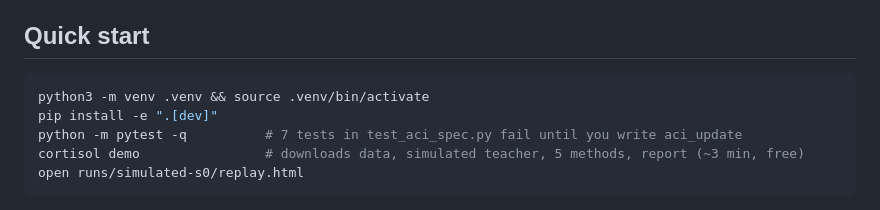
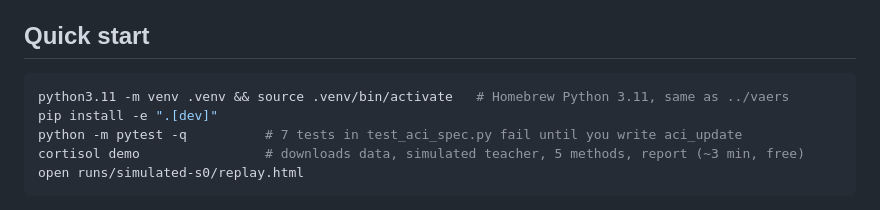
Before and after one commit to sahilpocker/Guarded-Distillation-, a Markdown page: README.md, the part around the change. Rendered like a GitHub page.

Commit message:
Use Homebrew Python 3.11 for the venv
Claude-Session: https://claude.ai/code/session_01KyN4XYta6qupp2iQV7y8Yf

````diff
--- a/README.md
+++ b/README.md
@@ -14,7 +14,7 @@ customer queries from Banking77 and CLINC150, through a product launch and an of
 ## Quick start
 
 ```bash
-python3 -m venv .venv && source .venv/bin/activate
+python3.11 -m venv .venv && source .venv/bin/activate   # Homebrew Python 3.11, same as ../vaers
 pip install -e ".[dev]"
 python -m pytest -q          # 7 tests in test_aci_spec.py fail until you write aci_update
 cortisol demo                # downloads data, simulated teacher, 5 methods, report (~3 min, free)
````
Also changed, not shown: CLAUDE.md (+1 -1 lines).
